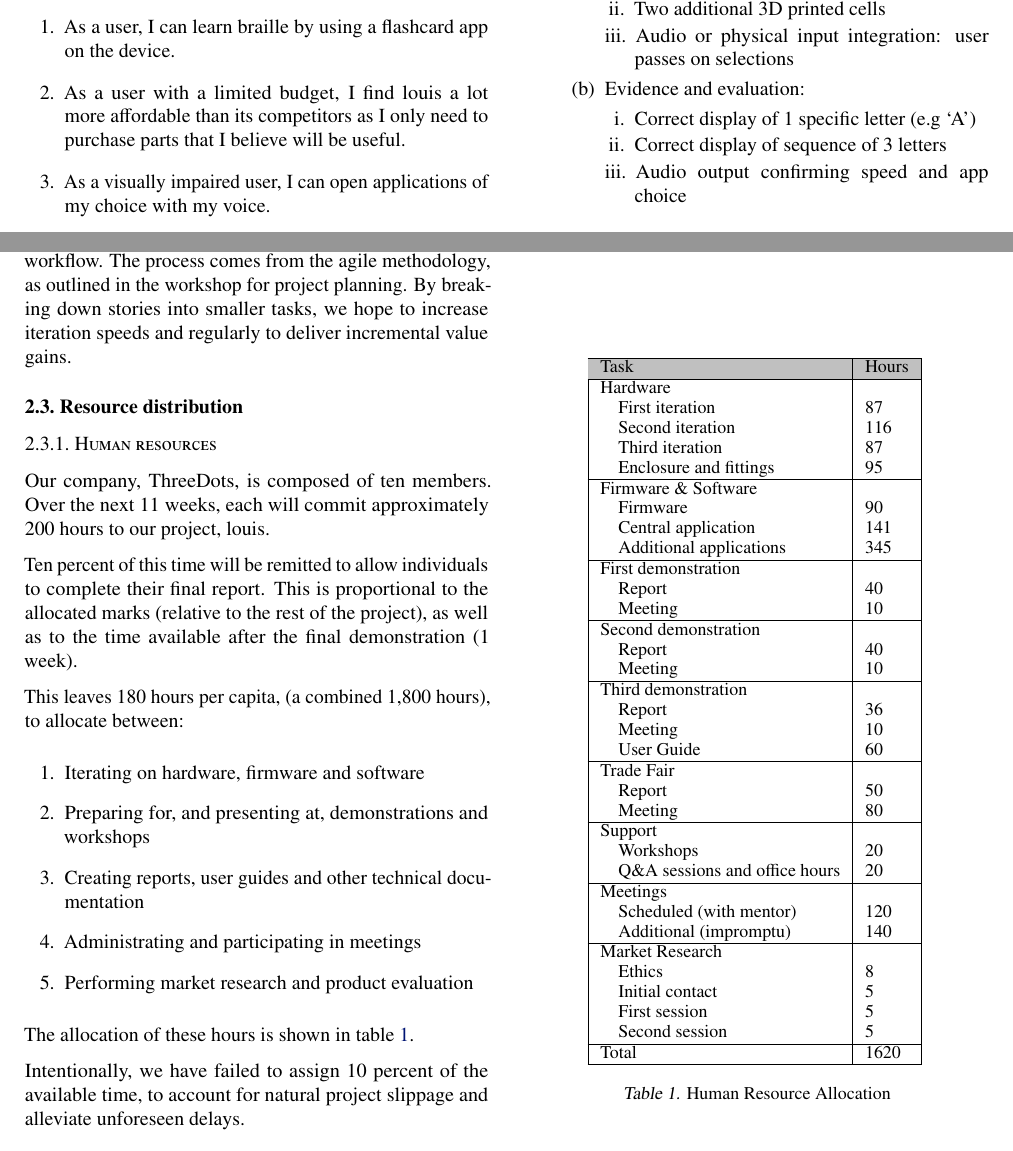
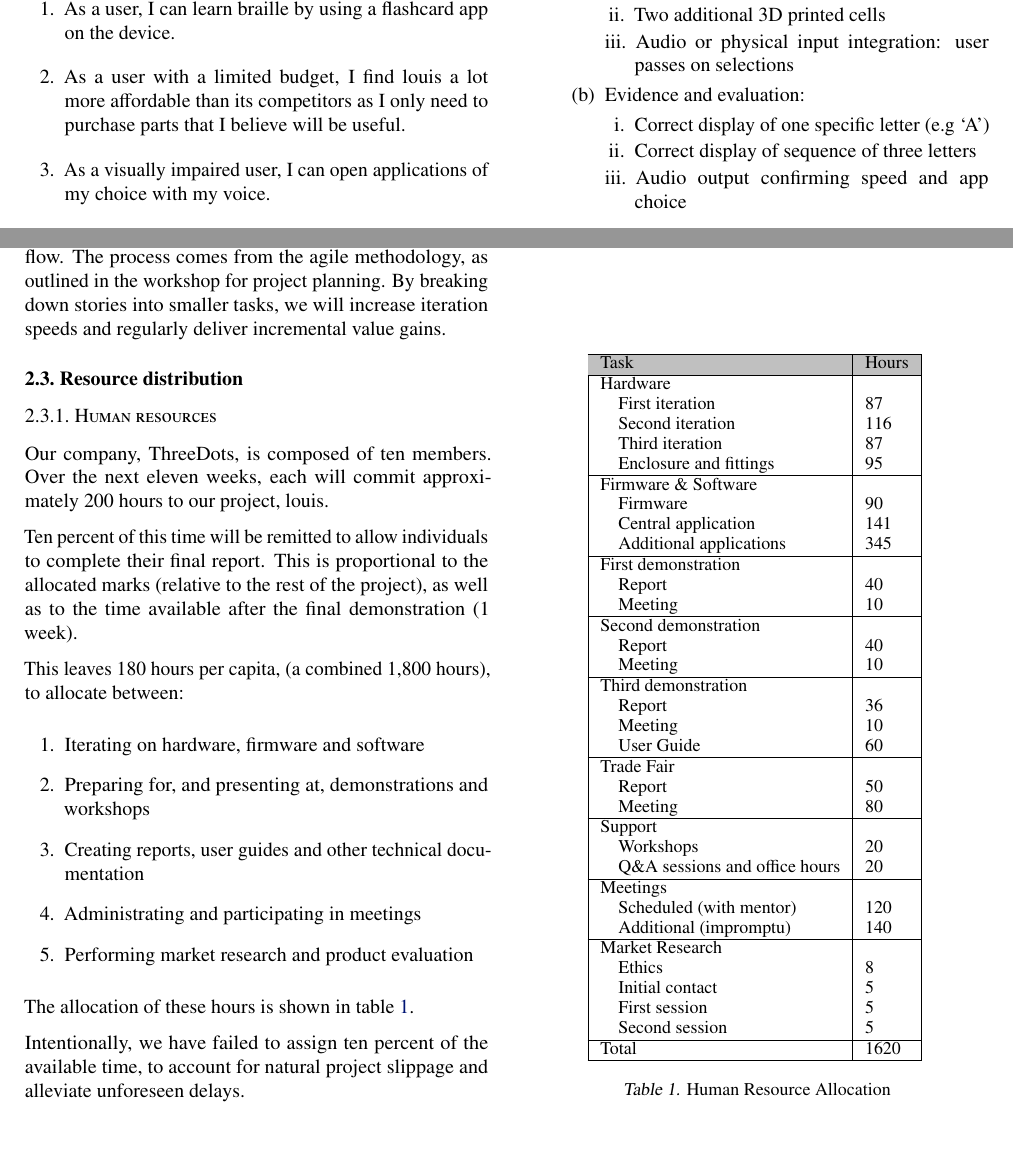
Before and after one commit to louis-threedots/ProjectPlan, a LaTeX paper (sdp_template_plan.tex): two parts of pages 2 and 3 of 8 before the commit and two parts of pages 2 and 3 of 7 after it, joined at a grey line, cut so that both start at the same text. Compiled offline with pdfLaTeX.

Commit message:
Minor Text Changes from Proofreading

```diff
--- a/sdp_template_plan.tex
+++ b/sdp_template_plan.tex
@@ -124,8 +124,8 @@ We have defined the following milestones and evaluation methods(measures?) based
     \end{enumerate}
     \item Evidence and evaluation:
     \begin{enumerate}
-      \item Correct display of 1 specific letter (e.g `A')
-      \item Correct display of sequence of 3 letters
+      \item Correct display of one specific letter (e.g `A')
+      \item Correct display of sequence of three letters
       \item Audio output confirming speed and app choice
     \end{enumerate}
   \end{enumerate}
@@ -176,14 +176,13 @@ The required tasks for the project were split into atomic units. A Gantt chart,
 \vskip -5mm
 \end{figure*}
 
-To make the high-level tasks more manageable, we will be routinely incorporating story decomposition into our workflow. The process comes from the agile methodology, as outlined in the workshop for project planning. By breaking down stories into smaller tasks, we hope to increase iteration speeds and regularly to deliver incremental value gains.
-
+To make the high-level tasks more manageable, we will be routinely incorporating story decomposition into our workflow. The process comes from the agile methodology, as outlined in the workshop for project planning. By breaking down stories into smaller tasks, we will increase iteration speeds and regularly deliver incremental value gains.
 
 \subsection{Resource distribution}
 
 \subsubsection{Human resources}
 
-Our company, ThreeDots, is composed of ten members. Over the next 11 weeks, each will commit approximately 200 hours to our project, louis.
+Our company, ThreeDots, is composed of ten members. Over the next eleven weeks, each will commit approximately 200 hours to our project, louis.
 
 Ten percent of this time will be remitted to allow individuals to complete their final report. This is proportional to the allocated marks (relative to the rest of the project), as well as to the time available after the final demonstration (1 week).
 
@@ -246,7 +245,7 @@ Total                          & 1620  \\ \hline
 \end{center}
 \end{table}
 
-Intentionally, we have failed to assign 10 percent of the available time, to account for natural project slippage and alleviate unforeseen delays.
+Intentionally, we have failed to assign ten percent of the available time, to account for natural project slippage and alleviate unforeseen delays.
 
 \subsubsection{Hardware, Finance and Technician Time Budgeting}
 
```
Also changed, not shown: sdp_template_plan.tex (12 more changed lines).
